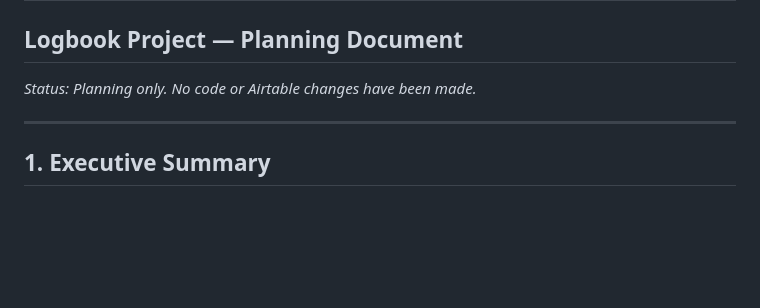
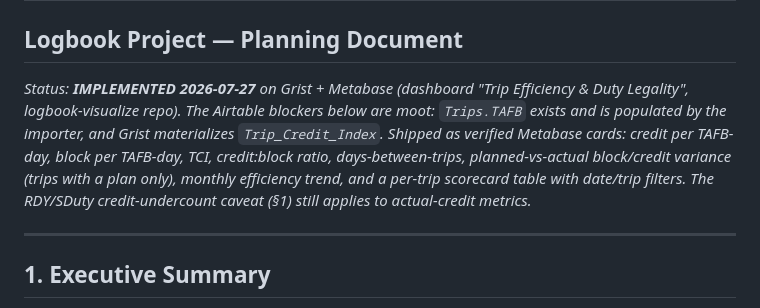
Before and after one commit to justin-lenhart/logbook, a Markdown page: docs/metrics-plan-efficiency-variance.md, the part around the change. GitHub-like rendering; blank space fills up the shorter version.

```diff
--- a/docs/metrics-plan-efficiency-variance.md
+++ b/docs/metrics-plan-efficiency-variance.md
@@ -1,7 +1,15 @@
 # Metrics Plan: Efficiency & Variance
 ## Logbook Project — Planning Document
 
-*Status: Planning only. No code or Airtable changes have been made.*
+*Status: **IMPLEMENTED 2026-07-27** on Grist + Metabase (dashboard "Trip
+Efficiency & Duty Legality", logbook-visualize repo). The Airtable blockers
+below are moot: `Trips.TAFB` exists and is populated by the importer, and
+Grist materializes `Trip_Credit_Index`. Shipped as verified Metabase cards:
+credit per TAFB-day, block per TAFB-day, TCI, credit:block ratio,
+days-between-trips, planned-vs-actual block/credit variance (trips with a
+plan only), monthly efficiency trend, and a per-trip scorecard table with
+date/trip filters. The RDY/SDuty credit-undercount caveat (§1) still applies
+to actual-credit metrics.*
 
 ---
 
```
Also changed, not shown: docs/part117-compliance-plan.md (+48 -2 lines).
